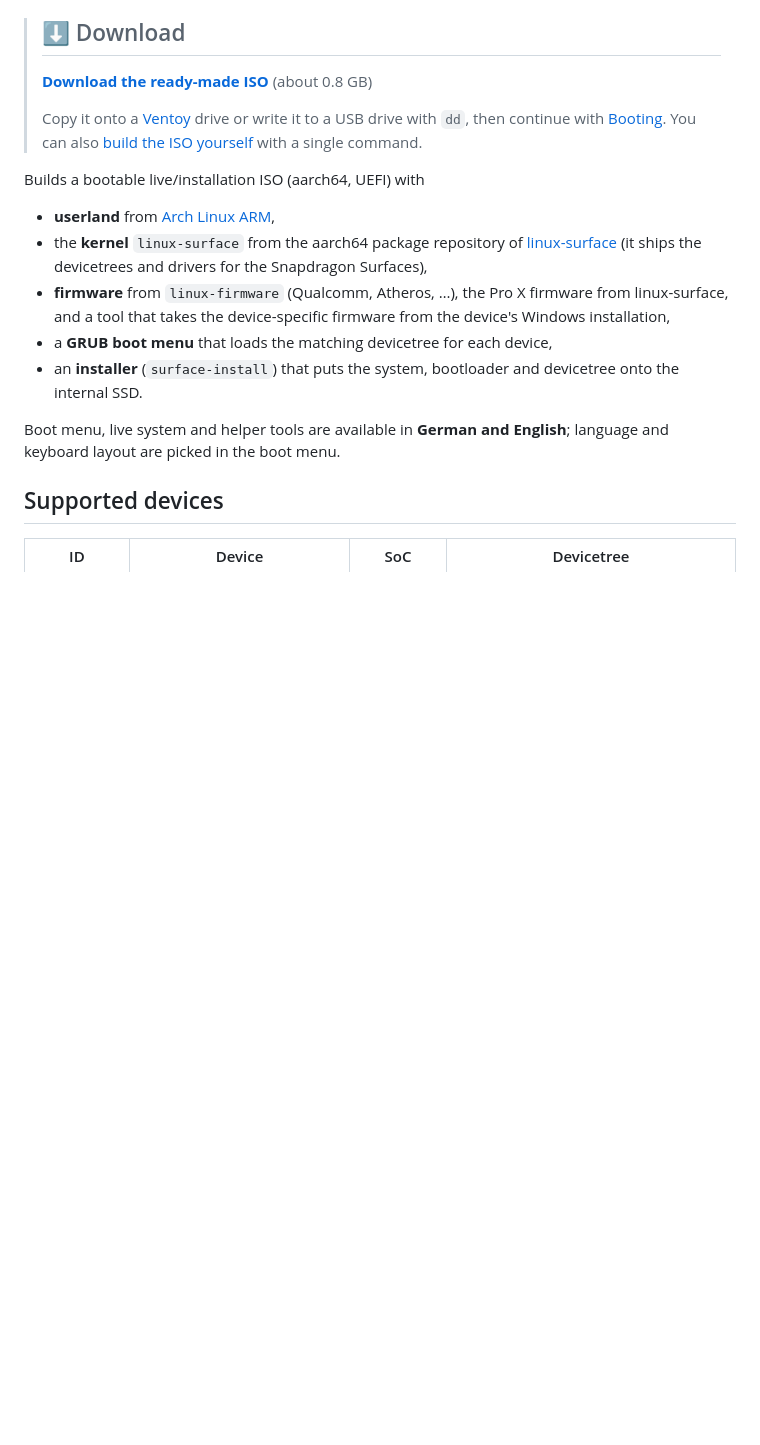
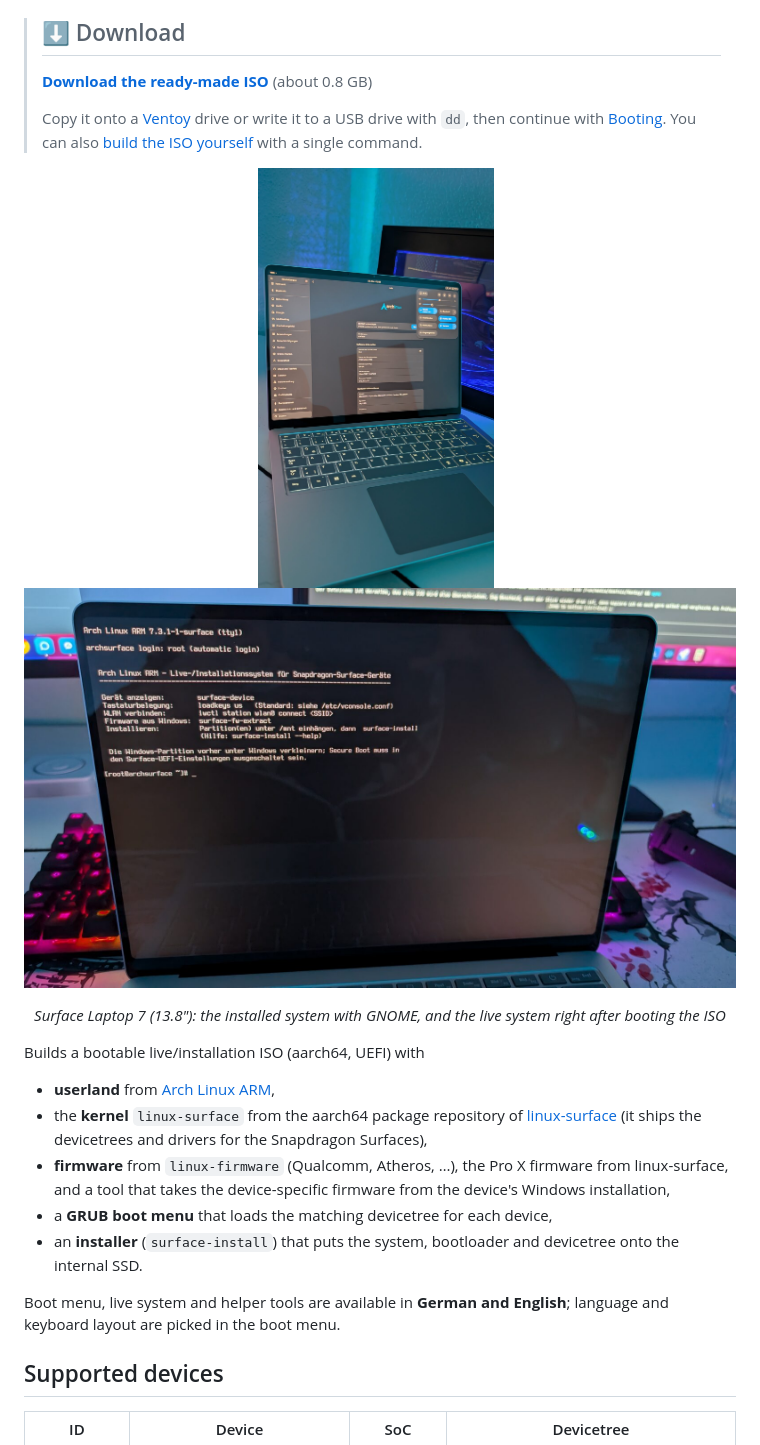
Before and after one commit to DoM1niC/Archlinux-ARM64-Surface, a Markdown page: README.md, the part around the change. GitHub-like rendering; pictures changed too: docs/images/surface-laptop-7-gnome.jpg (added), docs/images/surface-laptop-7-live-system.jpg (added); blank space fills up the shorter version.

```diff
--- a/README.md
+++ b/README.md
@@ -10,6 +10,13 @@
 > Copy it onto a [Ventoy](https://github.com/ventoy/Ventoy) drive or write it
 > to a USB drive with `dd`, then continue with [Booting](#booting). You can
 > also [build the ISO yourself](#building) with a single command.
+
+<p align="center">
+  <img src="docs/images/surface-laptop-7-gnome.jpg" alt="Surface Laptop 7 running GNOME on Arch Linux ARM, with keyboard backlight on and the GNOME quick settings open" height="420">
+  &nbsp;
+  <img src="docs/images/surface-laptop-7-live-system.jpg" alt="The live system after booting from the ISO on a Surface Laptop 7: automatic root login and the overview of the helper commands" height="420">
+</p>
+<p align="center"><em>Surface Laptop 7 (13.8"): the installed system with GNOME, and the live system right after booting the ISO</em></p>
 
 Builds a bootable live/installation ISO (aarch64, UEFI) with
 
```
Also changed, not shown: README.de.md (+7 -0 lines).
